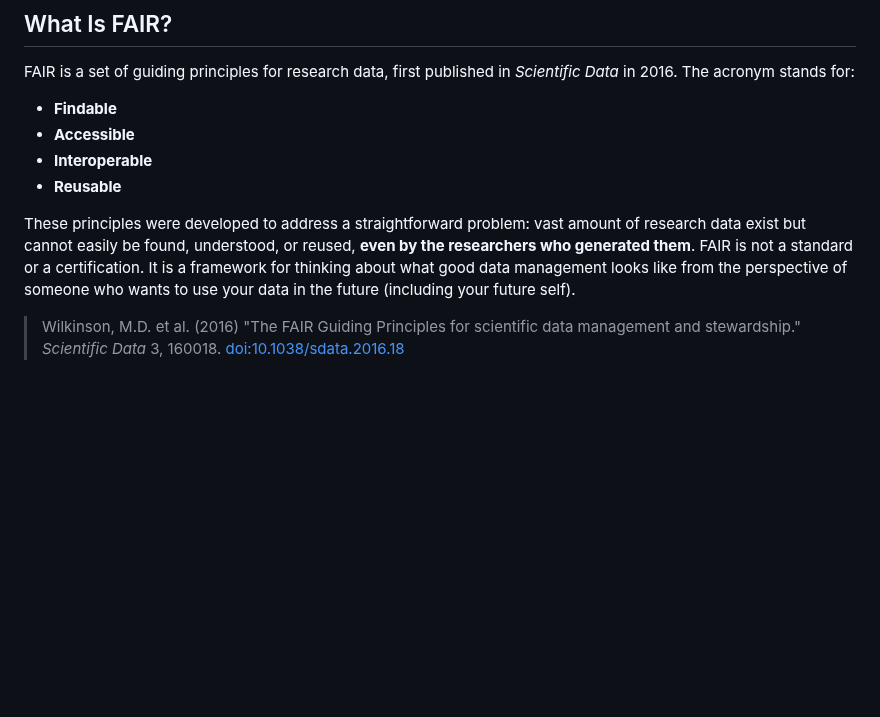
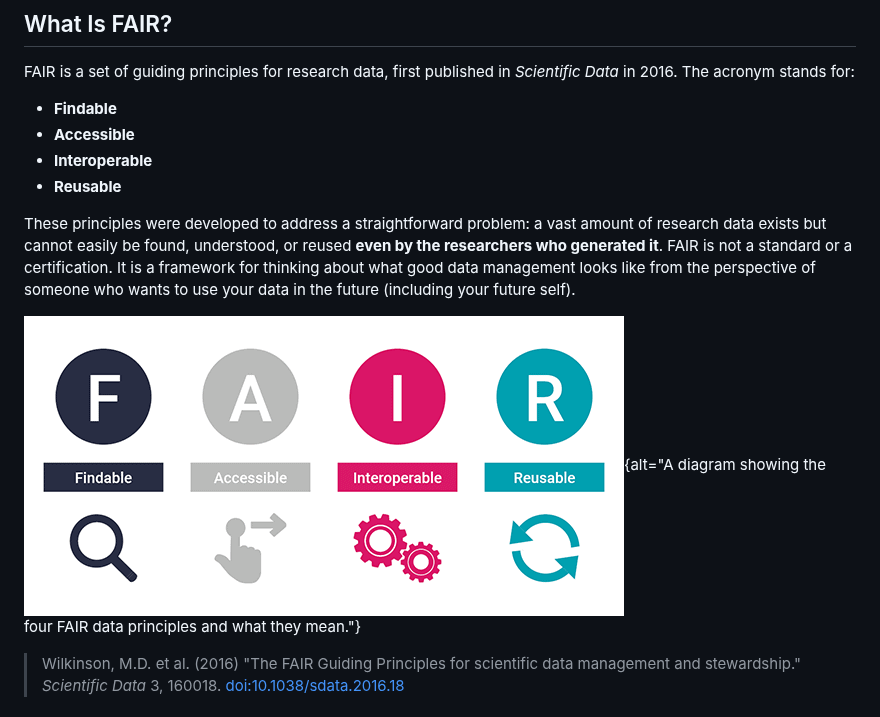
Before and after one commit to aichemy-hub/rdm-for-chemists, a Markdown page: episodes/03-fair-data.md, the part around the change. GitHub-like rendering; pictures changed too: episodes/fig/fair-data-image.png (added); blank space fills up the shorter version.

Commit message:
tweak 1 and 3 image

```diff
--- a/episodes/03-fair-data.md
+++ b/episodes/03-fair-data.md
@@ -30,12 +30,14 @@ FAIR is a set of guiding principles for research data, first published in
 - **Interoperable**
 - **Reusable**
 
-These principles were developed to address a straightforward problem: vast
-amount of research data exist but cannot easily be found, understood, or
-reused, **even by the researchers who generated them**. FAIR is not a standard
+These principles were developed to address a straightforward problem: a vast
+amount of research data exists but cannot easily be found, understood, or
+reused **even by the researchers who generated it**. FAIR is not a standard
 or a certification. It is a framework for thinking about what good data
 management looks like from the perspective of someone who wants to use
 your data in the future (including your future self).
+
+![The FAIR Data Principles](fig/fair-data-image.png){alt="A diagram showing the four FAIR data principles and what they mean."}
 
 > Wilkinson, M.D. et al. (2016) "The FAIR Guiding Principles for scientific
 > data management and stewardship." *Scientific Data* 3, 160018.
```
Also changed, not shown: episodes/01-why-rdm.md (+2 -2 lines).
